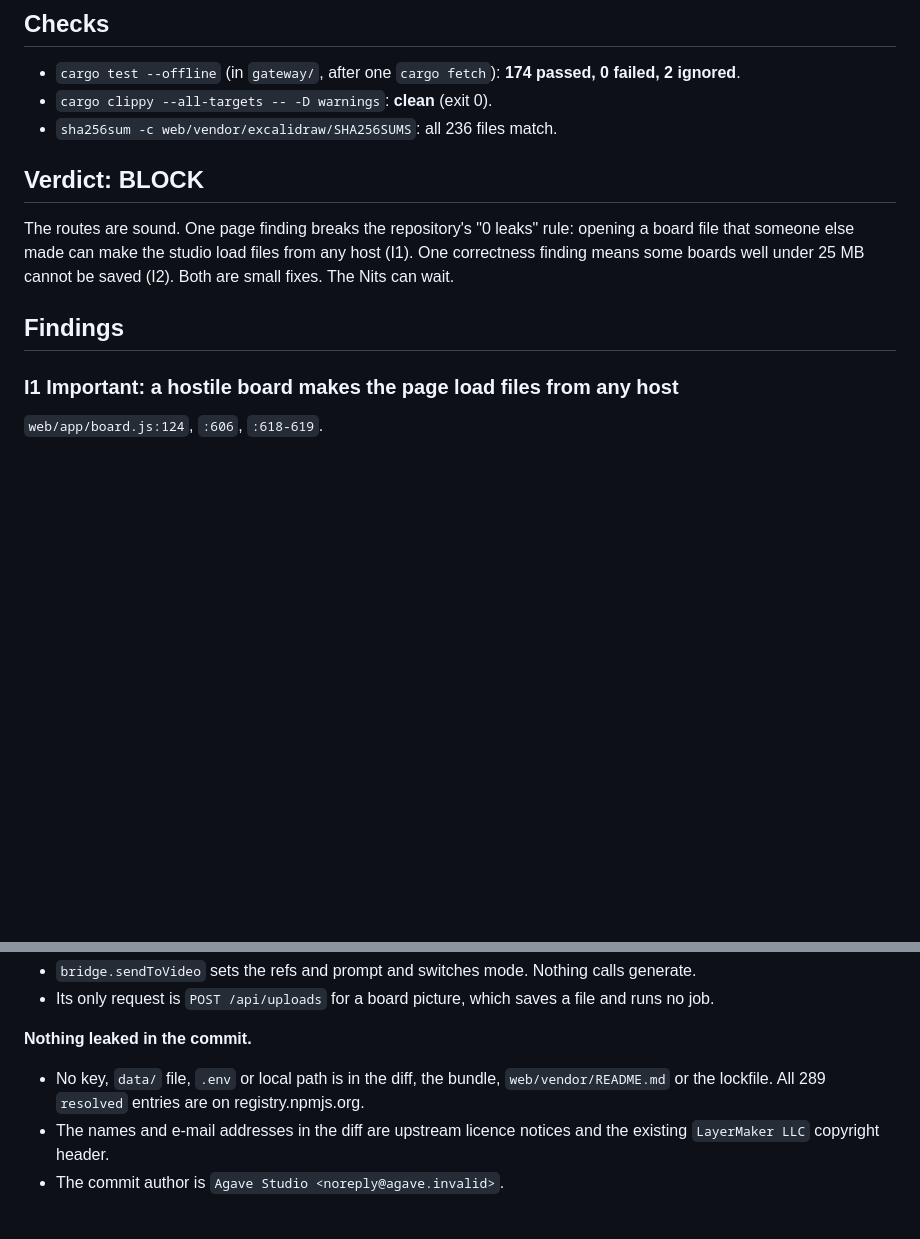
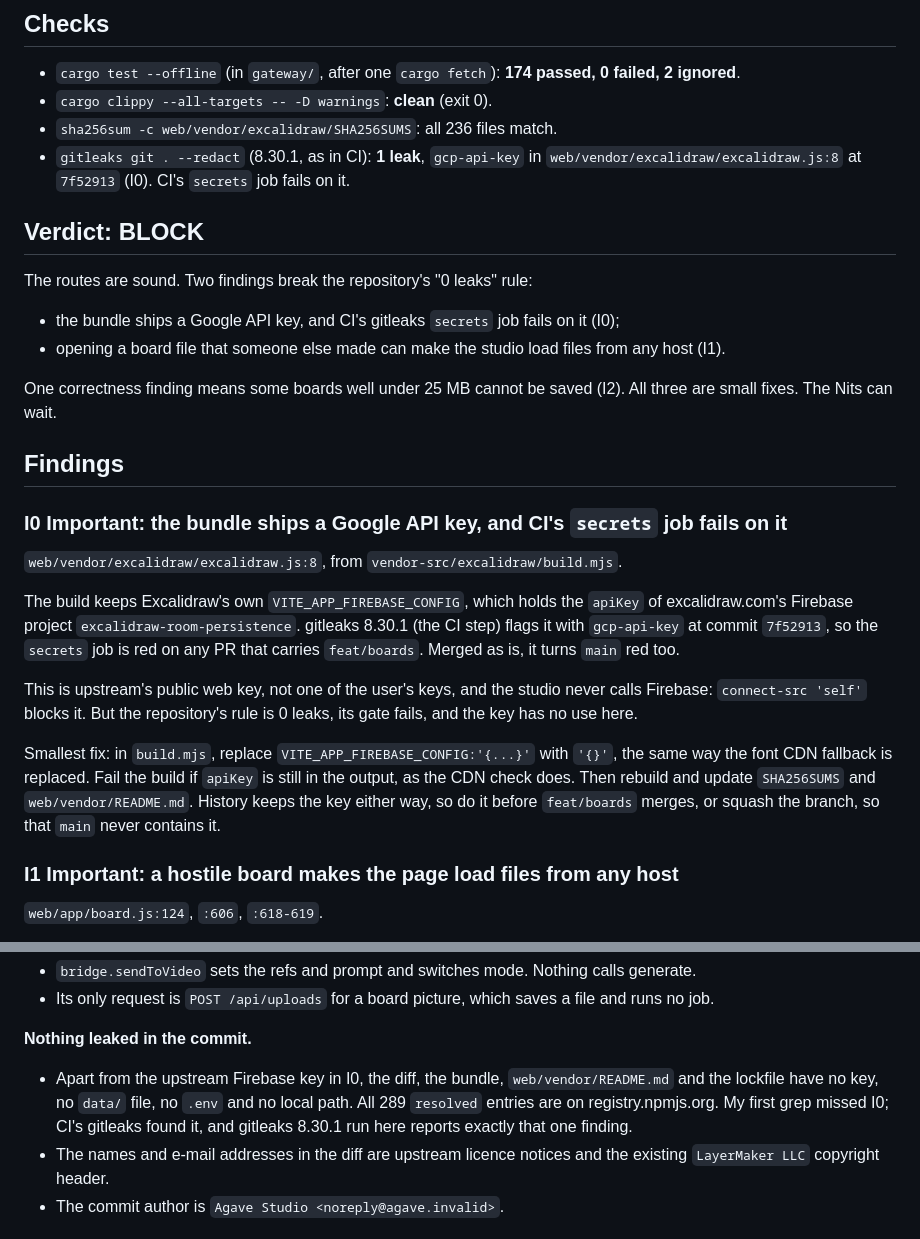
Before and after one commit to LayerMakerLab/agave-studio, a Markdown page: docs/reviews/B1-security.md, 2 parts joined by grey strips. GitHub-like rendering; blank space fills up the shorter version.

Commit message:
Review: B1 boards, add I0 (the bundle ships Excalidraw's Firebase API key; gitleaks fails CI)

```diff
--- a/docs/reviews/B1-security.md
+++ b/docs/reviews/B1-security.md
@@ -8,14 +8,36 @@ and a scratch browser script, none of them committed.
 - `cargo test --offline` (in `gateway/`, after one `cargo fetch`): **174 passed, 0 failed, 2 ignored**.
 - `cargo clippy --all-targets -- -D warnings`: **clean** (exit 0).
 - `sha256sum -c web/vendor/excalidraw/SHA256SUMS`: all 236 files match.
+- `gitleaks git . --redact` (8.30.1, as in CI): **1 leak**, `gcp-api-key` in `web/vendor/excalidraw/excalidraw.js:8`
+  at `7f52913` (I0). CI's `secrets` job fails on it.
 
 ## Verdict: BLOCK
 
-The routes are sound. One page finding breaks the repository's "0 leaks" rule: opening a board file that someone
-else made can make the studio load files from any host (I1). One correctness finding means some boards well under
-25 MB cannot be saved (I2). Both are small fixes. The Nits can wait.
+The routes are sound. Two findings break the repository's "0 leaks" rule:
+
+- the bundle ships a Google API key, and CI's gitleaks `secrets` job fails on it (I0);
+- opening a board file that someone else made can make the studio load files from any host (I1).
+
+One correctness finding means some boards well under 25 MB cannot be saved (I2). All three are small fixes. The
+Nits can wait.
 
 ## Findings
+
+### I0 Important: the bundle ships a Google API key, and CI's `secrets` job fails on it
+
+`web/vendor/excalidraw/excalidraw.js:8`, from `vendor-src/excalidraw/build.mjs`.
+
+The build keeps Excalidraw's own `VITE_APP_FIREBASE_CONFIG`, which holds the `apiKey` of excalidraw.com's Firebase
+project `excalidraw-room-persistence`. gitleaks 8.30.1 (the CI step) flags it with `gcp-api-key` at commit
+`7f52913`, so the `secrets` job is red on any PR that carries `feat/boards`. Merged as is, it turns `main` red too.
+
+This is upstream's public web key, not one of the user's keys, and the studio never calls Firebase:
+`connect-src 'self'` blocks it. But the repository's rule is 0 leaks, its gate fails, and the key has no use here.
+
+Smallest fix: in `build.mjs`, replace `VITE_APP_FIREBASE_CONFIG:'{...}'` with `'{}'`, the same way the font CDN
+fallback is replaced. Fail the build if `apiKey` is still in the output, as the CDN check does. Then rebuild and
+update `SHA256SUMS` and `web/vendor/README.md`. History keeps the key either way, so do it before `feat/boards`
+merges, or squash the branch, so that `main` never contains it.
 
 ### I1 Important: a hostile board makes the page load files from any host
 
@@ -204,8 +226,9 @@ it, but it is the one place where the local address goes into a URL off the host
 
 **Nothing leaked in the commit.**
 
-- No key, `data/` file, `.env` or local path is in the diff, the bundle, `web/vendor/README.md` or the lockfile.
-  All 289 `resolved` entries are on registry.npmjs.org.
+- Apart from the upstream Firebase key in I0, the diff, the bundle, `web/vendor/README.md` and the lockfile have no
+  key, no `data/` file, no `.env` and no local path. All 289 `resolved` entries are on registry.npmjs.org. My first
+  grep missed I0; CI's gitleaks found it, and gitleaks 8.30.1 run here reports exactly that one finding.
 - The names and e-mail addresses in the diff are upstream licence notices and the existing `LayerMaker LLC`
   copyright header.
 - The commit author is `Agave Studio <noreply@agave.invalid>`.
```
